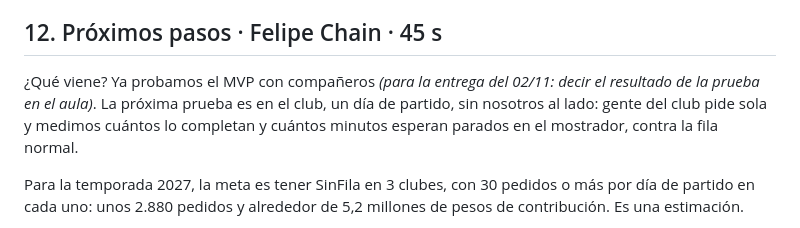
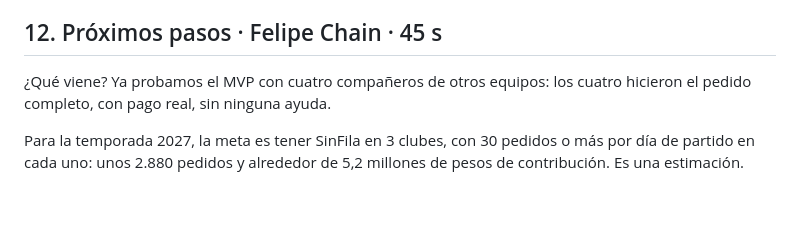
Before and after one commit to felipechain7/product-development-tp, a Markdown page: guion-pitch.md, the part around the change. Drawn GitHub-style; blank space fills up the shorter version.

```diff
--- a/guion-pitch.md
+++ b/guion-pitch.md
@@ -102,7 +102,7 @@ Y hay riesgos que siguen abiertos, y los decimos de frente: no sabemos si la gen
 
 ## 12. Próximos pasos · Felipe Chain · 45 s
 
-¿Qué viene? Ya probamos el MVP con compañeros *(para la entrega del 02/11: decir el resultado de la prueba en el aula)*. La próxima prueba es en el club, un día de partido, sin nosotros al lado: gente del club pide sola y medimos cuántos lo completan y cuántos minutos esperan parados en el mostrador, contra la fila normal.
+¿Qué viene? Ya probamos el MVP con cuatro compañeros de otros equipos: los cuatro hicieron el pedido completo, con pago real, sin ninguna ayuda.
 
 Para la temporada 2027, la meta es tener SinFila en 3 clubes, con 30 pedidos o más por día de partido en cada uno: unos 2.880 pedidos y alrededor de 5,2 millones de pesos de contribución. Es una estimación.
 
```
Also changed, not shown: pitch.md (+5 -5 lines), pruebas-y-mejoras-mvp.md (+12 -7 lines).
